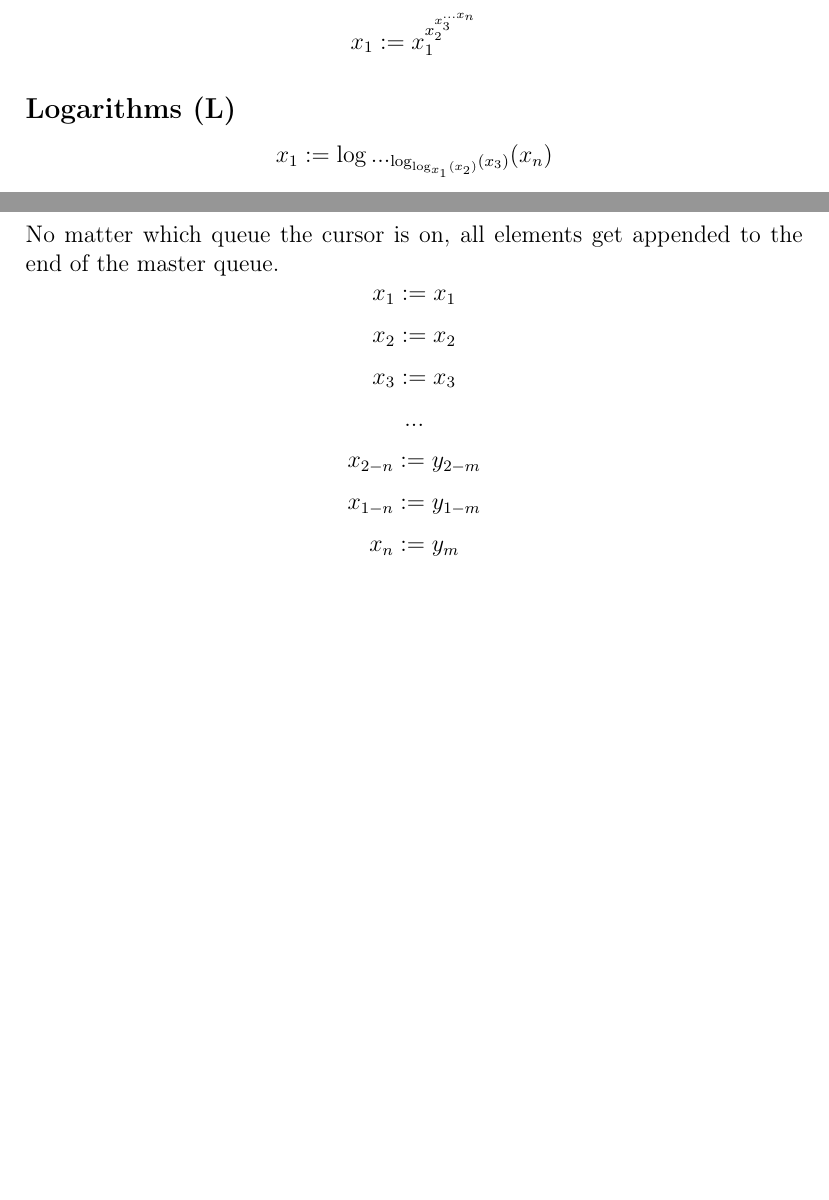
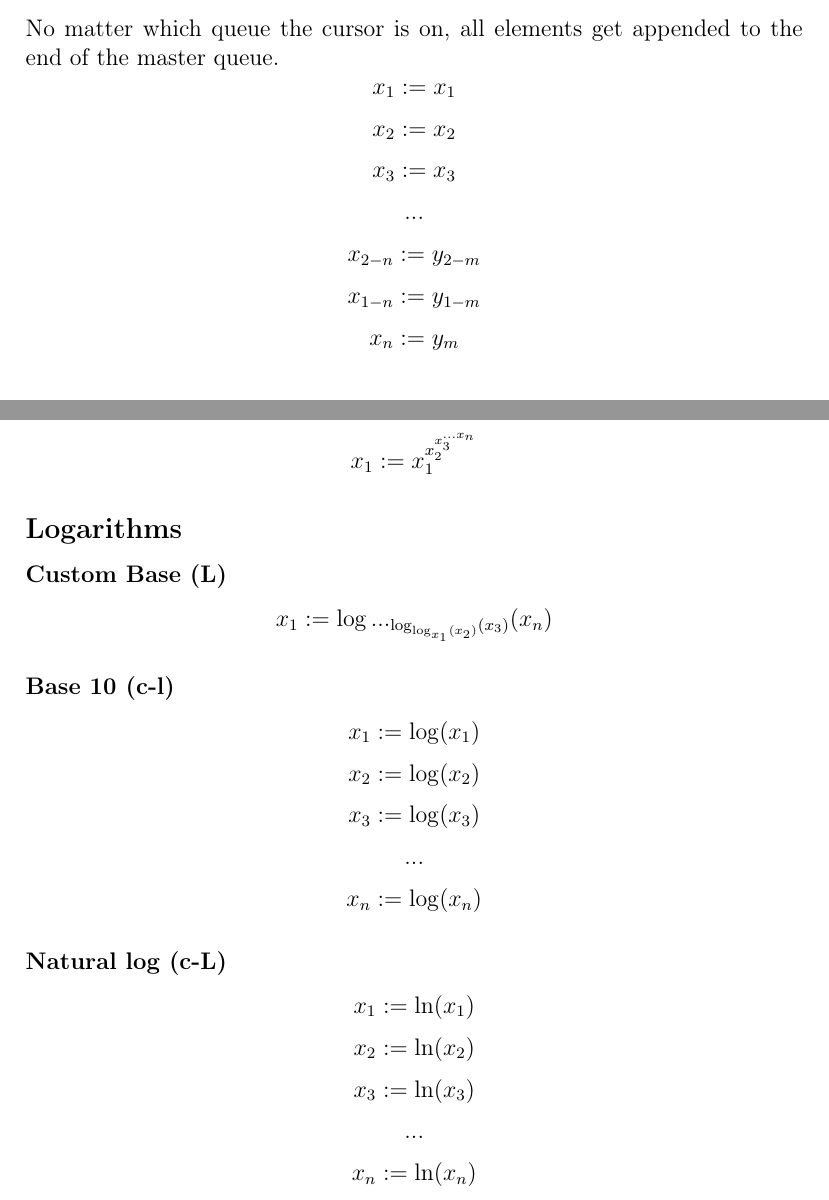
Before and after one commit to BrandonWeathers000/QO_Calc, a LaTeX document (manual.tex): two parts of pages 2 and 3 of 3 before the commit and two parts of pages 2 and 3 of 4 after it, joined at a grey line, cut so that both start at the same text, the shorter picture padded with empty space. Compiled offline with pdfLaTeX.

Commit message:
added documentaion for logs

```diff
--- a/manual.tex
+++ b/manual.tex
@@ -69,8 +38,0 @@ $$
-\label{sec:org0da46fb}
-$$
-x_1 := x_1^{x_2^{x_3^{...x_n}}}
-$$
-\subsection*{Logarithms (L)}
-\label{sec:orga557918}
-$$
-x_1 := \log..._{\log_{\log_{x_1}(x_2)}(x_3)}(x_n)
@@ -88,6 +49,6 @@ Moves the cursor to the left to select the leftmost  queue.
 Removes all elements from the selected queues.
 \subsection*{Agreegate All Queues to the Right (H)}
-\label{sec:org02bd9f7}
+\label{sec:org6551b3e}
 No matter which queue the cursor is on, all elements get appended to the end of the master queue.
 $$
 x_1 := x_1
@@ -110,3 +71,4 @@ $$
 $$
 x_{n} := y_{m}
 $$
+\section*{Arithmetic}
@@ -112,0 +104,44 @@ $$
+\label{sec:org8bd7d6c}
+$$
+x_1 := x_1^{x_2^{x_3^{...x_n}}}
+$$
+\subsection*{Logarithms}
+\label{sec:org9143d82}
+\subsubsection*{Custom Base (L)}
+\label{sec:orgf496083}
+$$
+x_1 := \log..._{\log_{\log_{x_1}(x_2)}(x_3)}(x_n)
+$$
+\subsubsection*{Base 10 (c-l)}
+\label{sec:org70725ac}
+$$
+x_1 := \log(x_1)
+$$
+$$
+x_2 := \log(x_2)
+$$
+$$
+x_3 := \log(x_3)
+$$
+$$
+...
+$$
+$$
+x_n := \log(x_n)
+$$
+\subsubsection*{Natural log (c-L)}
+\label{sec:org665a39b}
+$$
+x_1 := \ln(x_1)
+$$
+$$
+x_2 := \ln(x_2)
+$$
+$$
+x_3 := \ln(x_3)
+$$
+$$
+...
+$$
+$$
+x_n := \ln(x_n)
```
Also changed, not shown: manual.pdf, manual.tex (84 more changed lines), 1 other file.
